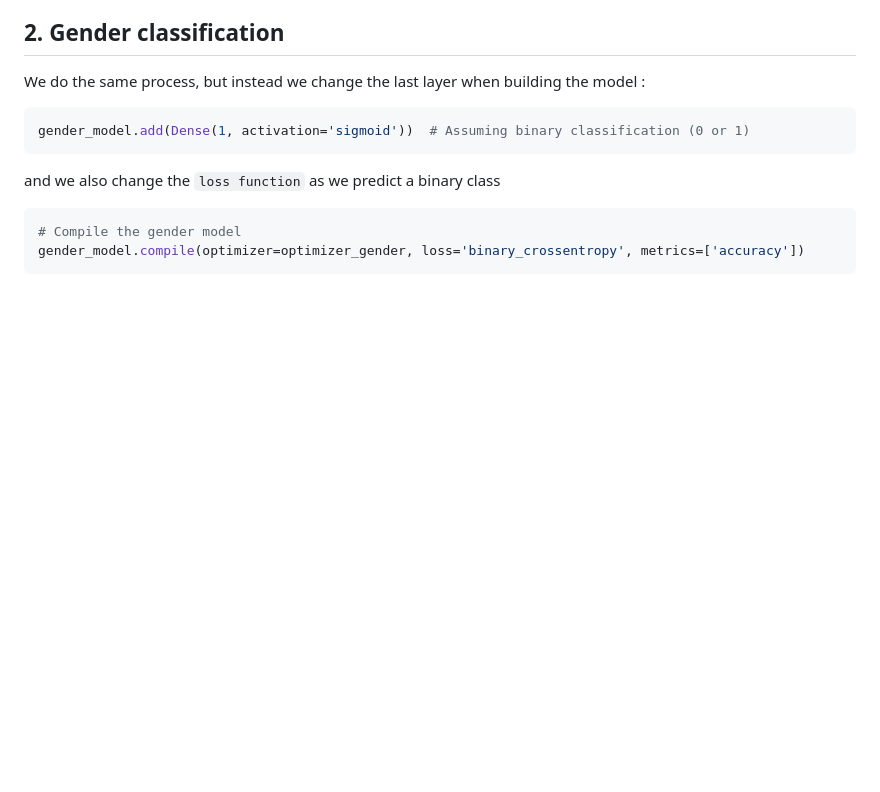
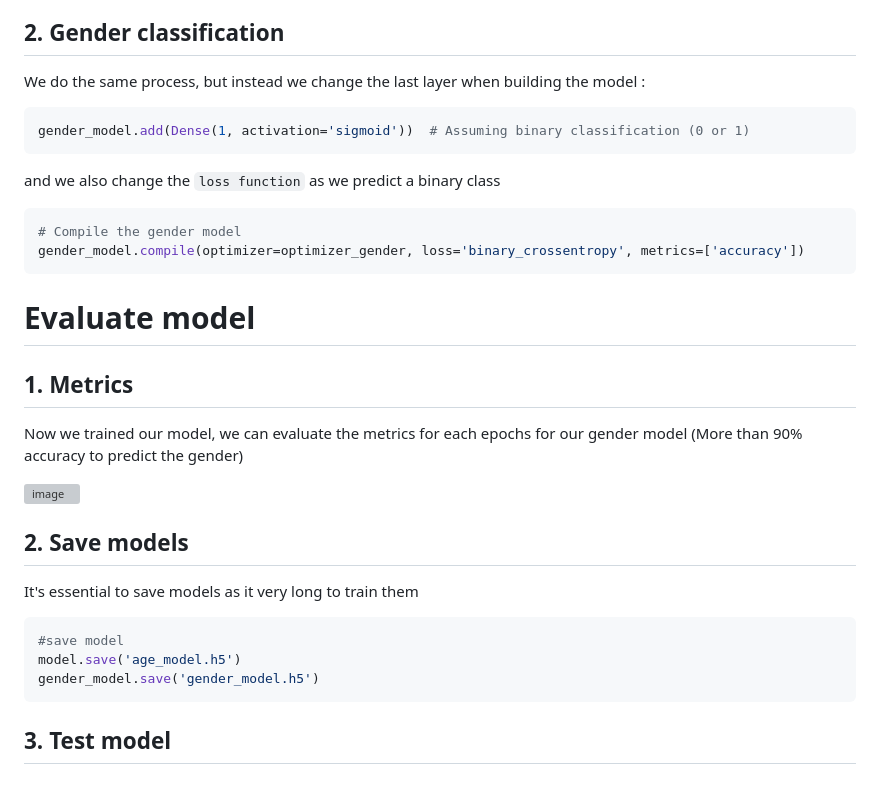
Before and after one commit to cebsmind/Age-Gender-classification, a Markdown page: README.md, the part around the change. Drawn GitHub-style; blank space fills up the shorter version; grey boxes are pictures that could not be loaded.

````diff
--- a/README.md
+++ b/README.md
@@ -183,3 +183,18 @@ and we also change the `loss function` as we predict a binary class
 # Compile the gender model
 gender_model.compile(optimizer=optimizer_gender, loss='binary_crossentropy', metrics=['accuracy'])
 ```
+# Evaluate model
+## 1. Metrics
+Now we trained our model, we can evaluate the metrics for each epochs for our gender model (More than 90% accuracy to predict the gender)
+
+![image](https://github.com/cebsmind/Age-Gender-classification/assets/154905924/de2ef699-e348-450e-998e-3765db7cfdf6)
+
+## 2. Save models
+It's essential to save models as it very long to train them
+```python
+#save model
+model.save('age_model.h5')
+gender_model.save('gender_model.h5')
+```
+
+## 3. Test model
````
